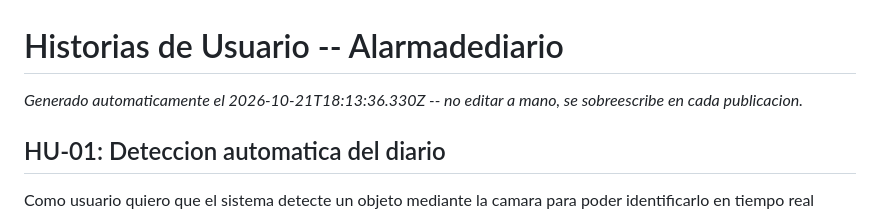
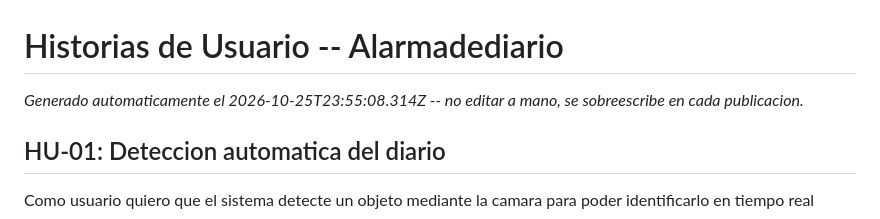
Before and after one commit to RubenArielArguello-ai/Alarmadediario, a Markdown page: scrumDocs/HISTORIAS_USUARIO.md, the part around the change. Drawn GitHub-style.

Commit message:
Auto-publish: actualiza scrumDocs/HISTORIAS_USUARIO.md

```diff
--- a/scrumDocs/HISTORIAS_USUARIO.md
+++ b/scrumDocs/HISTORIAS_USUARIO.md
@@ -1,6 +1,6 @@
 # Historias de Usuario -- Alarmadediario
 
-_Generado automaticamente el 2026-10-21T18:13:36.330Z -- no editar a mano, se sobreescribe en cada publicacion._
+_Generado automaticamente el 2026-10-25T23:55:08.314Z -- no editar a mano, se sobreescribe en cada publicacion._
 
 ## HU-01: Deteccion automatica del diario
 
```
